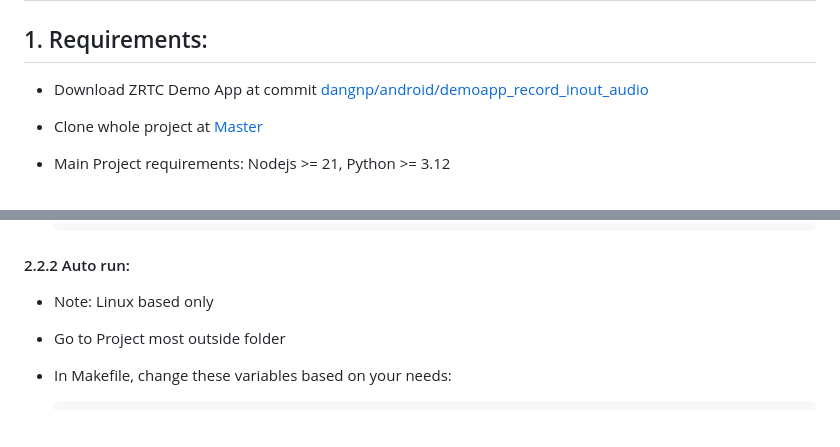
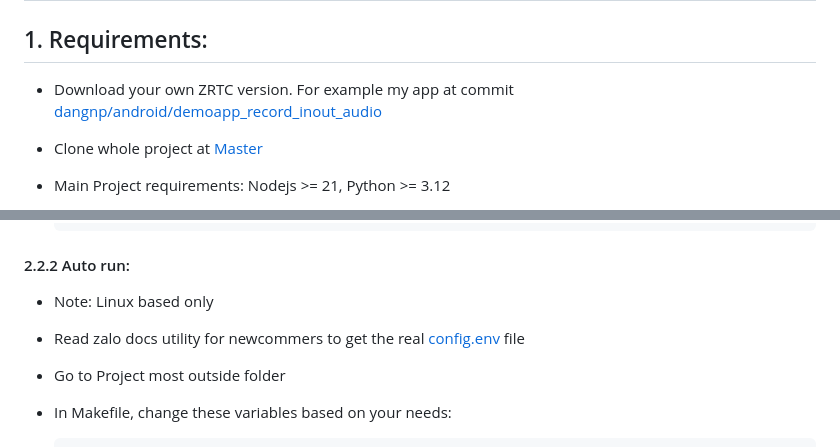
Before and after one commit to dangnguyenphuc/packet-loss-simulator, a Markdown page: README.md, 2 parts joined by grey strips. GitHub-like rendering; blank space fills up the shorter version.

Commit message:
Update Instruction

````diff
--- a/README.md
+++ b/README.md
@@ -1,7 +1,7 @@
 # README.md
 ## 1. Requirements:
 
-- Download ZRTC Demo App at commit [dangnp/android/demoapp_record_inout_audio](https://www.youtube.com/watch?v=xvFZjo5PgG0)
+- Download your own ZRTC version. For example my app at commit [dangnp/android/demoapp_record_inout_audio](https://www.youtube.com/watch?v=xvFZjo5PgG0)
 
 - Clone whole project at [Master](https://github.com/dangnguyenphuc/packet-loss-simulator)
 
@@ -147,6 +147,7 @@ def writeString(self, str_val):
     ```
 #### 2.2.2 Auto run:
 - Note: Linux based only
+- Read zalo docs utility for newcommers to get the real [config.env](lossSimulator/config.env) file
 - Go to Project most outside folder
 - In Makefile, change these variables based on your needs:
 
````
